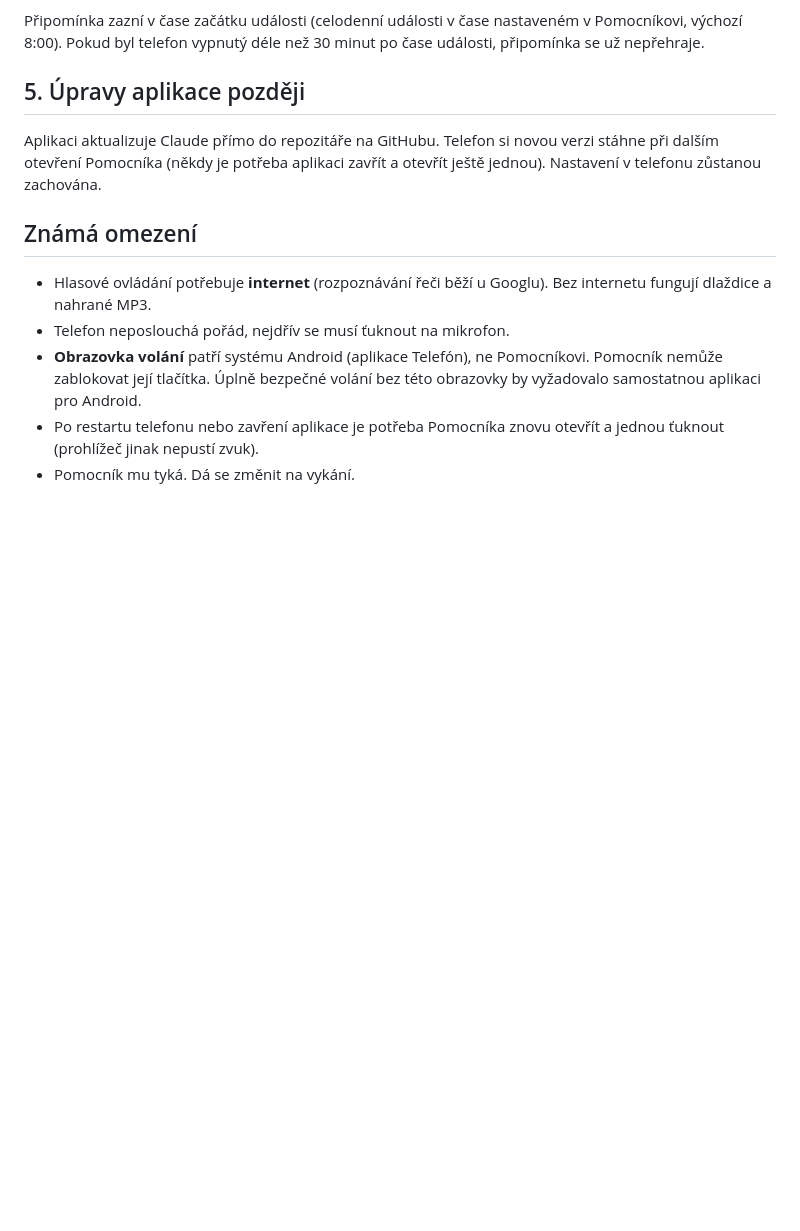
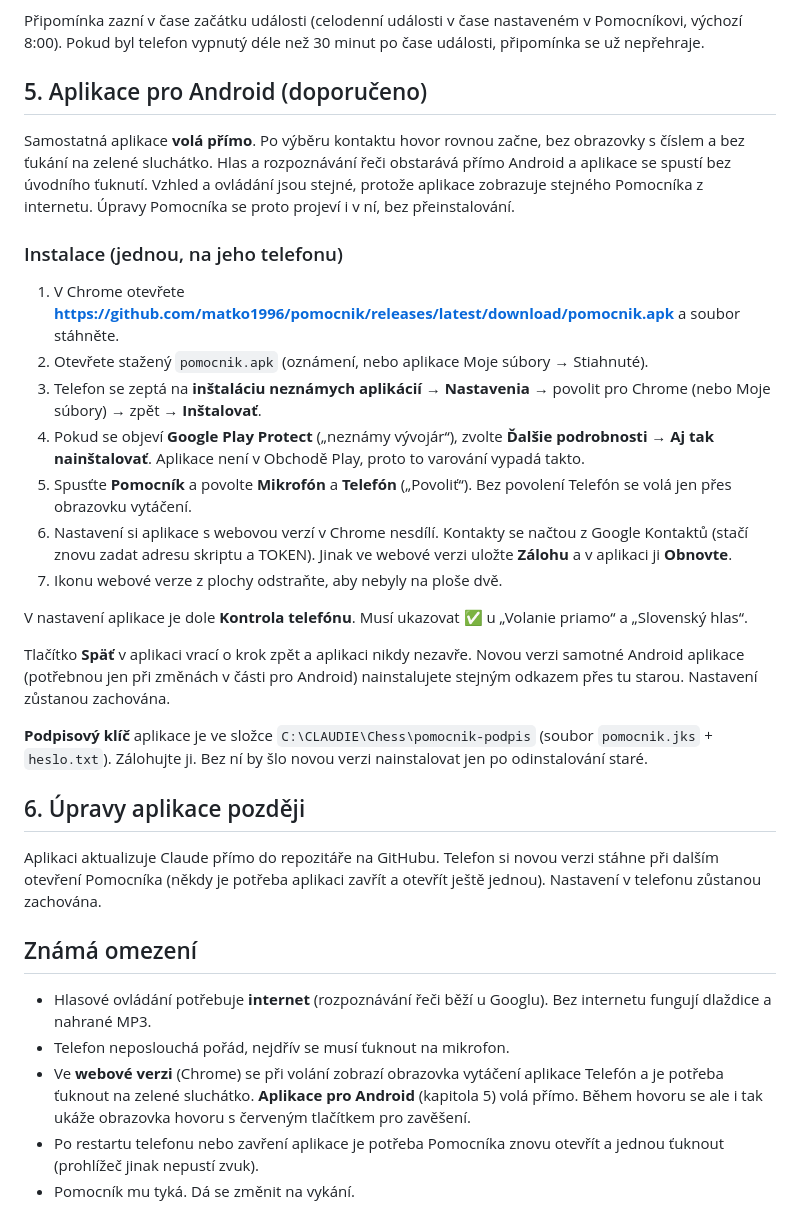
Before and after one commit to matko1996/pomocnik, a Markdown page: NAVOD.md, the part around the change. Drawn GitHub-style; blank space fills up the shorter version.

Commit message:
Návod: inštalácia aplikácie pre Android
Co-Authored-By: Claude Opus 5.5 <noreply@anthropic.com>

```diff
--- a/NAVOD.md
+++ b/NAVOD.md
@@ -104,7 +104,34 @@ Při pozdější změně kódu skriptu použijte **Nasadiť → Spravovať nasad
 Připomínka zazní v čase začátku události (celodenní události v čase nastaveném v Pomocníkovi, výchozí 8:00).
 Pokud byl telefon vypnutý déle než 30 minut po čase události, připomínka se už nepřehraje.
 
-## 5. Úpravy aplikace později
+## 5. Aplikace pro Android (doporučeno)
+
+Samostatná aplikace **volá přímo**. Po výběru kontaktu hovor rovnou začne, bez obrazovky s číslem a bez ťukání
+na zelené sluchátko. Hlas a rozpoznávání řeči obstarává přímo Android a aplikace se spustí bez úvodního ťuknutí.
+Vzhled a ovládání jsou stejné, protože aplikace zobrazuje stejného Pomocníka z internetu. Úpravy Pomocníka se proto
+projeví i v ní, bez přeinstalování.
+
+### Instalace (jednou, na jeho telefonu)
+1. V Chrome otevřete **https://github.com/matko1996/pomocnik/releases/latest/download/pomocnik.apk** a soubor stáhněte.
+2. Otevřete stažený `pomocnik.apk` (oznámení, nebo aplikace Moje súbory → Stiahnuté).
+3. Telefon se zeptá na **inštaláciu neznámych aplikácií** → **Nastavenia** → povolit pro Chrome (nebo Moje súbory) → zpět → **Inštalovať**.
+4. Pokud se objeví **Google Play Protect** („neznámy vývojár“), zvolte **Ďalšie podrobnosti → Aj tak nainštalovať**.
+   Aplikace není v Obchodě Play, proto to varování vypadá takto.
+5. Spusťte **Pomocník** a povolte **Mikrofón** a **Telefón** („Povoliť“). Bez povolení Telefón se volá jen přes obrazovku vytáčení.
+6. Nastavení si aplikace s webovou verzí v Chrome nesdílí. Kontakty se načtou z Google Kontaktů (stačí znovu zadat
+   adresu skriptu a TOKEN). Jinak ve webové verzi uložte **Zálohu** a v aplikaci ji **Obnovte**.
+7. Ikonu webové verze z plochy odstraňte, aby nebyly na ploše dvě.
+
+V nastavení aplikace je dole **Kontrola telefónu**. Musí ukazovat ✅ u „Volanie priamo“ a „Slovenský hlas“.
+
+Tlačítko **Späť** v aplikaci vrací o krok zpět a aplikaci nikdy nezavře.
+Novou verzi samotné Android aplikace (potřebnou jen při změnách v části pro Android) nainstalujete stejným odkazem přes tu starou.
+Nastavení zůstanou zachována.
+
+**Podpisový klíč** aplikace je ve složce `C:\CLAUDIE\Chess\pomocnik-podpis` (soubor `pomocnik.jks` + `heslo.txt`).
+Zálohujte ji. Bez ní by šlo novou verzi nainstalovat jen po odinstalování staré.
+
+## 6. Úpravy aplikace později
 
 Aplikaci aktualizuje Claude přímo do repozitáře na GitHubu. Telefon si novou verzi stáhne při dalším otevření
 Pomocníka (někdy je potřeba aplikaci zavřít a otevřít ještě jednou). Nastavení v telefonu zůstanou zachována.
@@ -113,7 +140,7 @@ Pomocníka (někdy je potřeba aplikaci zavřít a otevřít ještě jednou). Na
 
 - Hlasové ovládání potřebuje **internet** (rozpoznávání řeči běží u Googlu). Bez internetu fungují dlaždice a nahrané MP3.
 - Telefon neposlouchá pořád, nejdřív se musí ťuknout na mikrofon.
-- **Obrazovka volání** patří systému Android (aplikace Telefón), ne Pomocníkovi. Pomocník nemůže zablokovat její tlačítka.
-  Úplně bezpečné volání bez této obrazovky by vyžadovalo samostatnou aplikaci pro Android.
+- Ve **webové verzi** (Chrome) se při volání zobrazí obrazovka vytáčení aplikace Telefón a je potřeba ťuknout na zelené sluchátko.
+  **Aplikace pro Android** (kapitola 5) volá přímo. Během hovoru se ale i tak ukáže obrazovka hovoru s červeným tlačítkem pro zavěšení.
 - Po restartu telefonu nebo zavření aplikace je potřeba Pomocníka znovu otevřít a jednou ťuknout (prohlížeč jinak nepustí zvuk).
 - Pomocník mu tyká. Dá se změnit na vykání.
```
